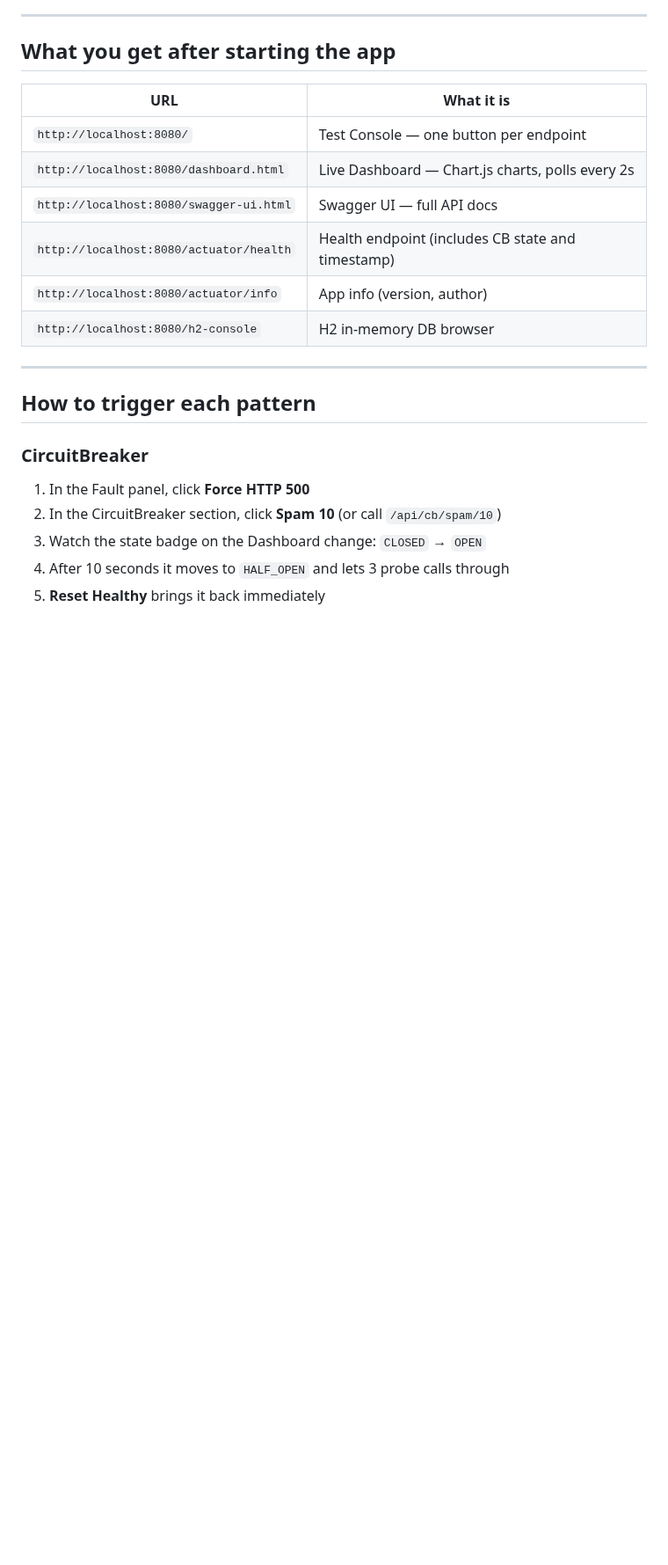
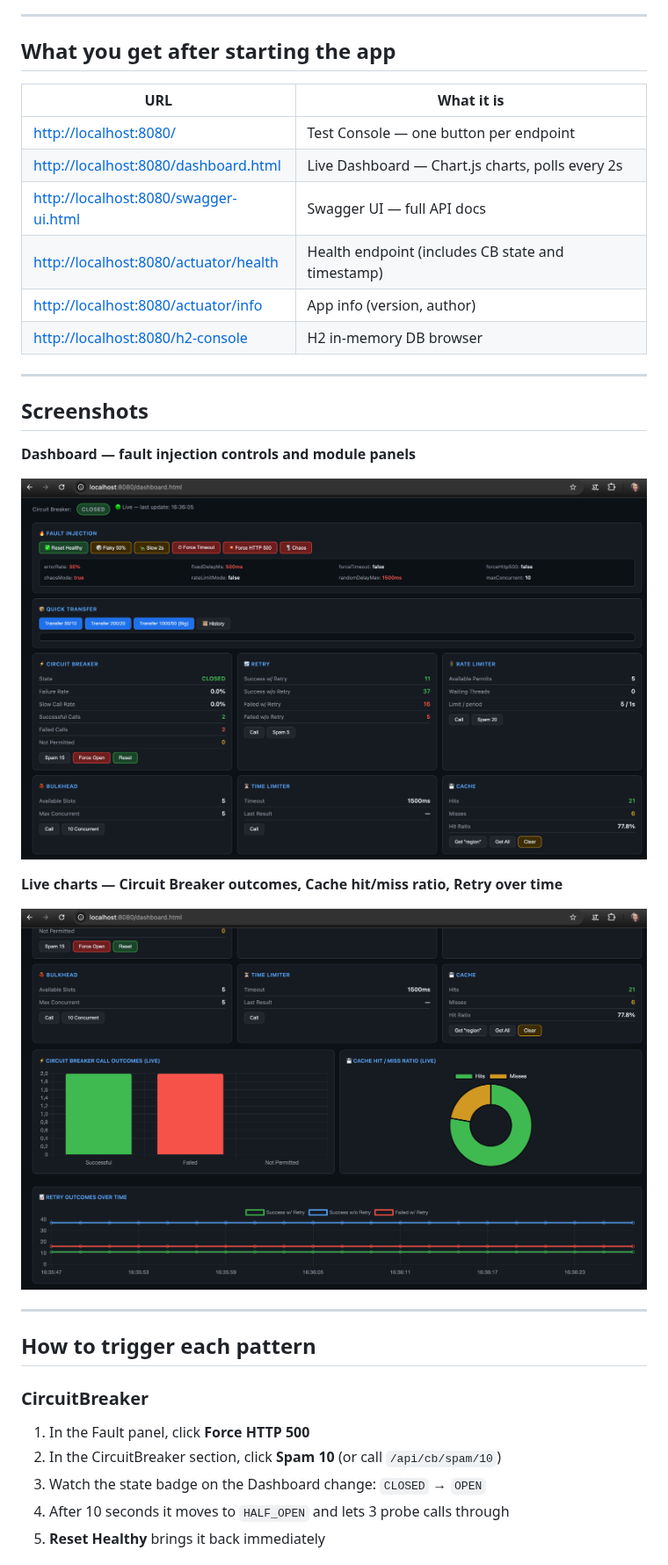
Before and after one commit to wallaceespindola/resilience4j-demo, a Markdown page: README.md, the part around the change. Shown at 88% size. Drawn GitHub-style; pictures changed too: resources/images/charts.png (added), resources/images/dashboard.png (added); blank space fills up the shorter version.

Commit message:
Add images to readme, improve makefile

```diff
--- a/README.md
+++ b/README.md
@@ -35,14 +35,26 @@ included, so you can run experiments without writing a single curl command.
 
 ## What you get after starting the app
 
-| URL                                     | What it is                                        |
-|-----------------------------------------|---------------------------------------------------|
-| `http://localhost:8080/`                | Test Console — one button per endpoint            |
-| `http://localhost:8080/dashboard.html`  | Live Dashboard — Chart.js charts, polls every 2s  |
-| `http://localhost:8080/swagger-ui.html` | Swagger UI — full API docs                        |
-| `http://localhost:8080/actuator/health` | Health endpoint (includes CB state and timestamp) |
-| `http://localhost:8080/actuator/info`   | App info (version, author)                        |
-| `http://localhost:8080/h2-console`      | H2 in-memory DB browser                           |
+| URL                                                                         | What it is                                        |
+|-----------------------------------------------------------------------------|---------------------------------------------------|
+| [http://localhost:8080/](http://localhost:8080/)                            | Test Console — one button per endpoint            |
+| [http://localhost:8080/dashboard.html](http://localhost:8080/dashboard.html)  | Live Dashboard — Chart.js charts, polls every 2s  |
+| [http://localhost:8080/swagger-ui.html](http://localhost:8080/swagger-ui.html) | Swagger UI — full API docs                        |
+| [http://localhost:8080/actuator/health](http://localhost:8080/actuator/health) | Health endpoint (includes CB state and timestamp) |
+| [http://localhost:8080/actuator/info](http://localhost:8080/actuator/info)   | App info (version, author)                        |
+| [http://localhost:8080/h2-console](http://localhost:8080/h2-console)         | H2 in-memory DB browser                           |
+
+---
+
+## Screenshots
+
+**Dashboard — fault injection controls and module panels**
+
+![Dashboard](resources/images/dashboard.png)
+
+**Live charts — Circuit Breaker outcomes, Cache hit/miss ratio, Retry over time**
+
+![Charts](resources/images/charts.png)
 
 ---
 
```
Also changed, not shown: 1 other file.
